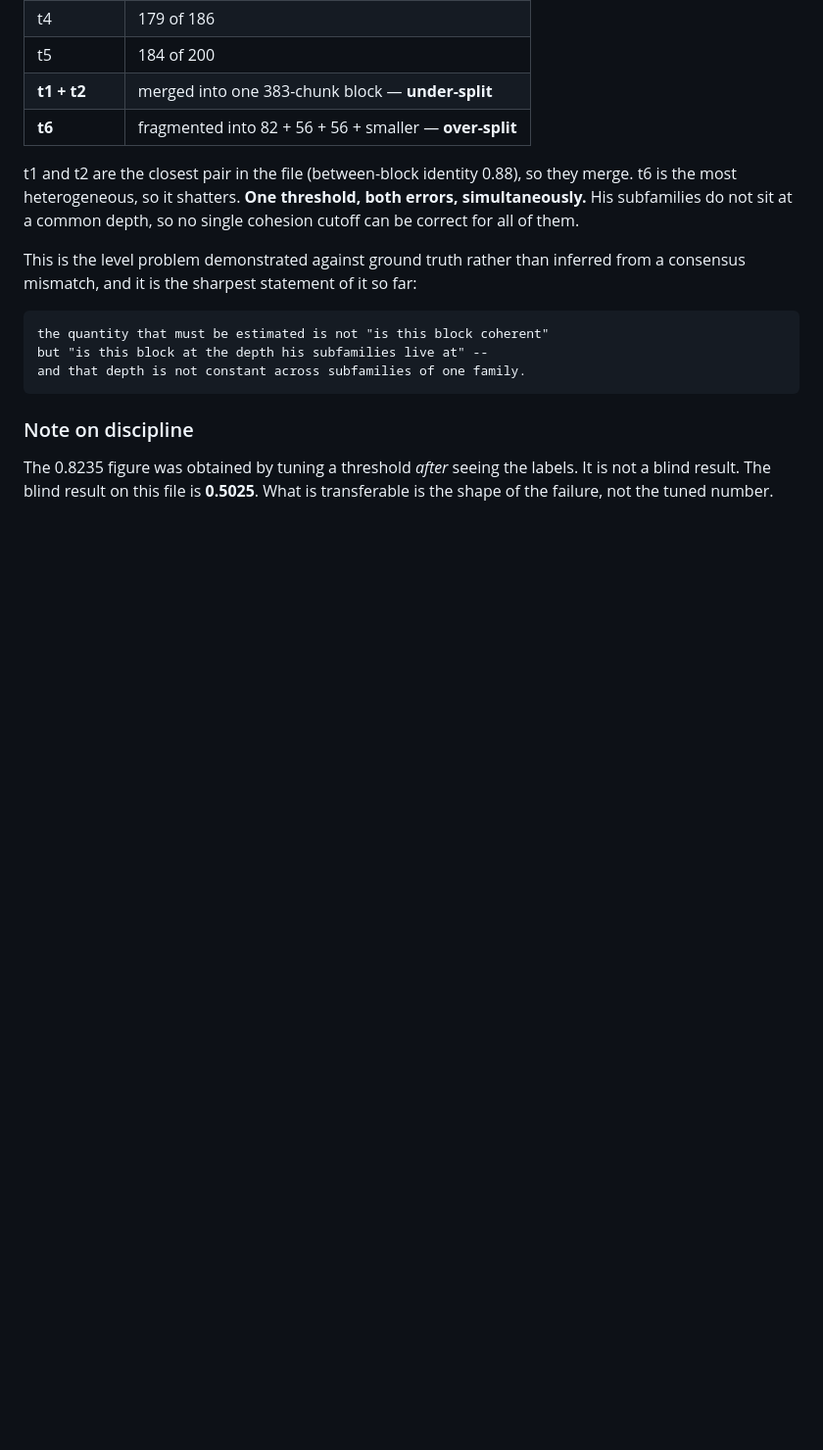
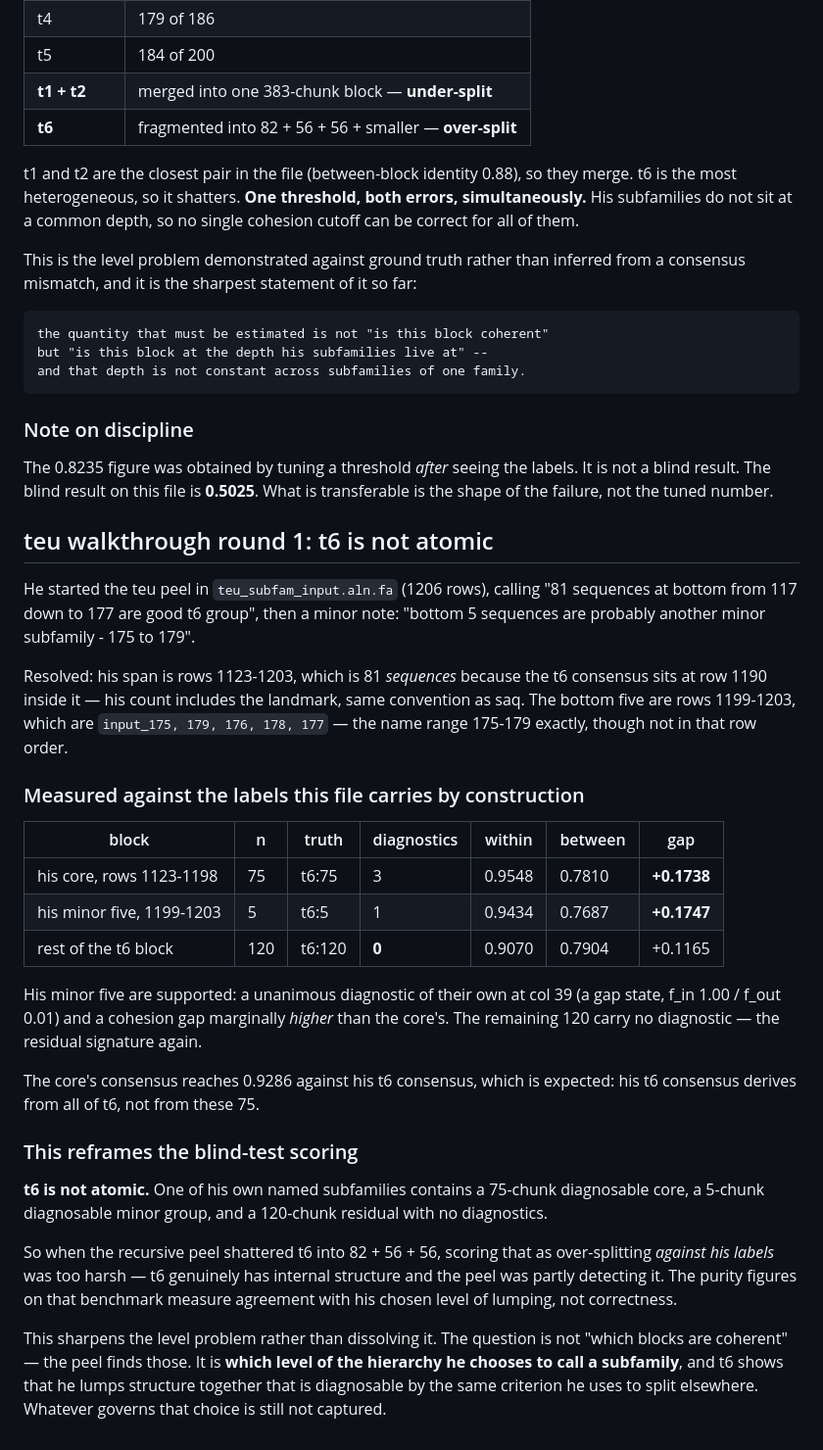
Before and after one commit to Toki-bio/SINE-discriminator, a Markdown page: ALGORITHM_NOTES.md, the part around the change. Shown at 98% size. GitHub-like rendering; blank space fills up the shorter version.

Commit message:
teu round 1: t6 contains diagnosable substructure of its own
His call of an 81-sequence t6 group resolves to rows 1123-1198 plus a minor set of
five, the name range 175-179. Both are pure t6 by the file's construction, and both
are real: the core has three diagnostics and a cohesion gap of +0.174, the minor
five have a unanimous gap-state diagnostic and a marginally higher gap. The
remaining 120 chunks of the t6 block have no diagnostic at all.

So one of his named subfamilies contains a diagnosable core, a diagnosable minor
group and a residual. That makes the earlier blind scoring too harsh: when the
recursive peel shattered t6 into three pieces I counted it as over-splitting, but
t6 really does have internal structure. Those purity numbers measure agreement with
his level of lumping, not correctness.

The level problem is sharper for it - he lumps together structure that the same
criterion would split elsewhere, and what governs that choice is still uncaptured.

Co-Authored-By: Claude Opus 5 <noreply@anthropic.com>

```diff
--- a/ALGORITHM_NOTES.md
+++ b/ALGORITHM_NOTES.md
@@ -2244,3 +2244,46 @@ from a consensus mismatch, and it is the sharpest statement of it so far:
 The 0.8235 figure was obtained by tuning a threshold *after* seeing the labels. It
 is not a blind result. The blind result on this file is **0.5025**. What is
 transferable is the shape of the failure, not the tuned number.
+
+## teu walkthrough round 1: t6 is not atomic
+
+He started the teu peel in `teu_subfam_input.aln.fa` (1206 rows), calling "81
+sequences at bottom from 117 down to 177 are good t6 group", then a minor note:
+"bottom 5 sequences are probably another minor subfamily - 175 to 179".
+
+Resolved: his span is rows 1123-1203, which is 81 *sequences* because the t6
+consensus sits at row 1190 inside it — his count includes the landmark, same
+convention as saq. The bottom five are rows 1199-1203, which are `input_175, 179,
+176, 178, 177` — the name range 175-179 exactly, though not in that row order.
+
+### Measured against the labels this file carries by construction
+
+| block | n | truth | diagnostics | within | between | gap |
+|---|---|---|---|---|---|---|
+| his core, rows 1123-1198 | 75 | t6:75 | 3 | 0.9548 | 0.7810 | **+0.1738** |
+| his minor five, 1199-1203 | 5 | t6:5 | 1 | 0.9434 | 0.7687 | **+0.1747** |
+| rest of the t6 block | 120 | t6:120 | **0** | 0.9070 | 0.7904 | +0.1165 |
+
+His minor five are supported: a unanimous diagnostic of their own at col 39 (a gap
+state, f_in 1.00 / f_out 0.01) and a cohesion gap marginally *higher* than the
+core's. The remaining 120 carry no diagnostic — the residual signature again.
+
+The core's consensus reaches 0.9286 against his t6 consensus, which is expected:
+his t6 consensus derives from all of t6, not from these 75.
+
+### This reframes the blind-test scoring
+
+**t6 is not atomic.** One of his own named subfamilies contains a 75-chunk
+diagnosable core, a 5-chunk diagnosable minor group, and a 120-chunk residual with
+no diagnostics.
+
+So when the recursive peel shattered t6 into 82 + 56 + 56, scoring that as
+over-splitting *against his labels* was too harsh — t6 genuinely has internal
+structure and the peel was partly detecting it. The purity figures on that
+benchmark measure agreement with his chosen level of lumping, not correctness.
+
+This sharpens the level problem rather than dissolving it. The question is not
+"which blocks are coherent" — the peel finds those. It is **which level of the
+hierarchy he chooses to call a subfamily**, and t6 shows that he lumps structure
+together that is diagnosable by the same criterion he uses to split elsewhere.
+Whatever governs that choice is still not captured.
```
